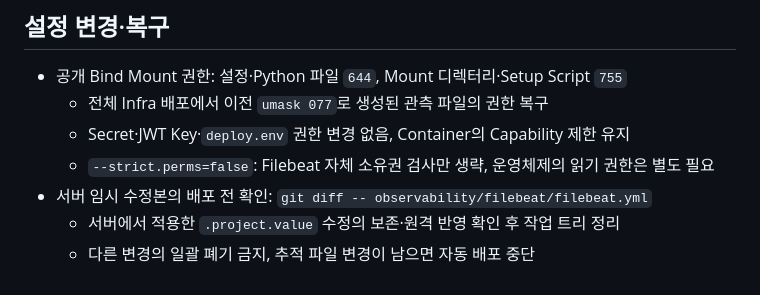
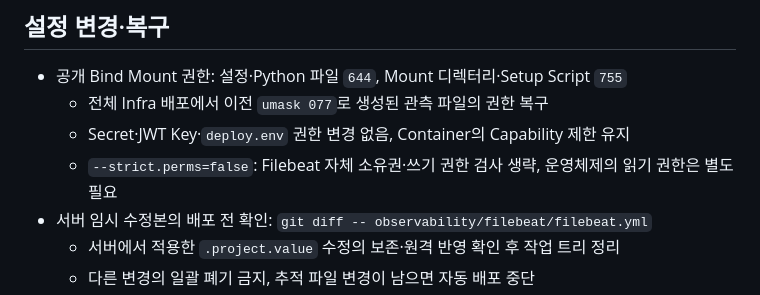
Before and after one commit to nhnacademy-aiot3-omagotchi/omagotchi-infra, a Markdown page: observability/README.md, the part around the change. GitHub-like rendering.

Commit message:
docs: Filebeat 설정 파일 권한 검사 설명 정정

```diff
--- a/observability/README.md
+++ b/observability/README.md
@@ -160,7 +160,7 @@ GET /logs-omagotchi-prod,elastalert-omagotchi-status*/_ilm/explain?only_errors=t
 - 공개 Bind Mount 권한: 설정·Python 파일 `644`, Mount 디렉터리·Setup Script `755`
   - 전체 Infra 배포에서 이전 `umask 077`로 생성된 관측 파일의 권한 복구
   - Secret·JWT Key·`deploy.env` 권한 변경 없음, Container의 Capability 제한 유지
-  - `--strict.perms=false`: Filebeat 자체 소유권 검사만 생략, 운영체제의 읽기 권한은 별도 필요
+  - `--strict.perms=false`: Filebeat 자체 소유권·쓰기 권한 검사 생략, 운영체제의 읽기 권한은 별도 필요
 - 서버 임시 수정본의 배포 전 확인: `git diff -- observability/filebeat/filebeat.yml`
   - 서버에서 적용한 `.project.value` 수정의 보존·원격 반영 확인 후 작업 트리 정리
   - 다른 변경의 일괄 폐기 금지, 추적 파일 변경이 남으면 자동 배포 중단
```
